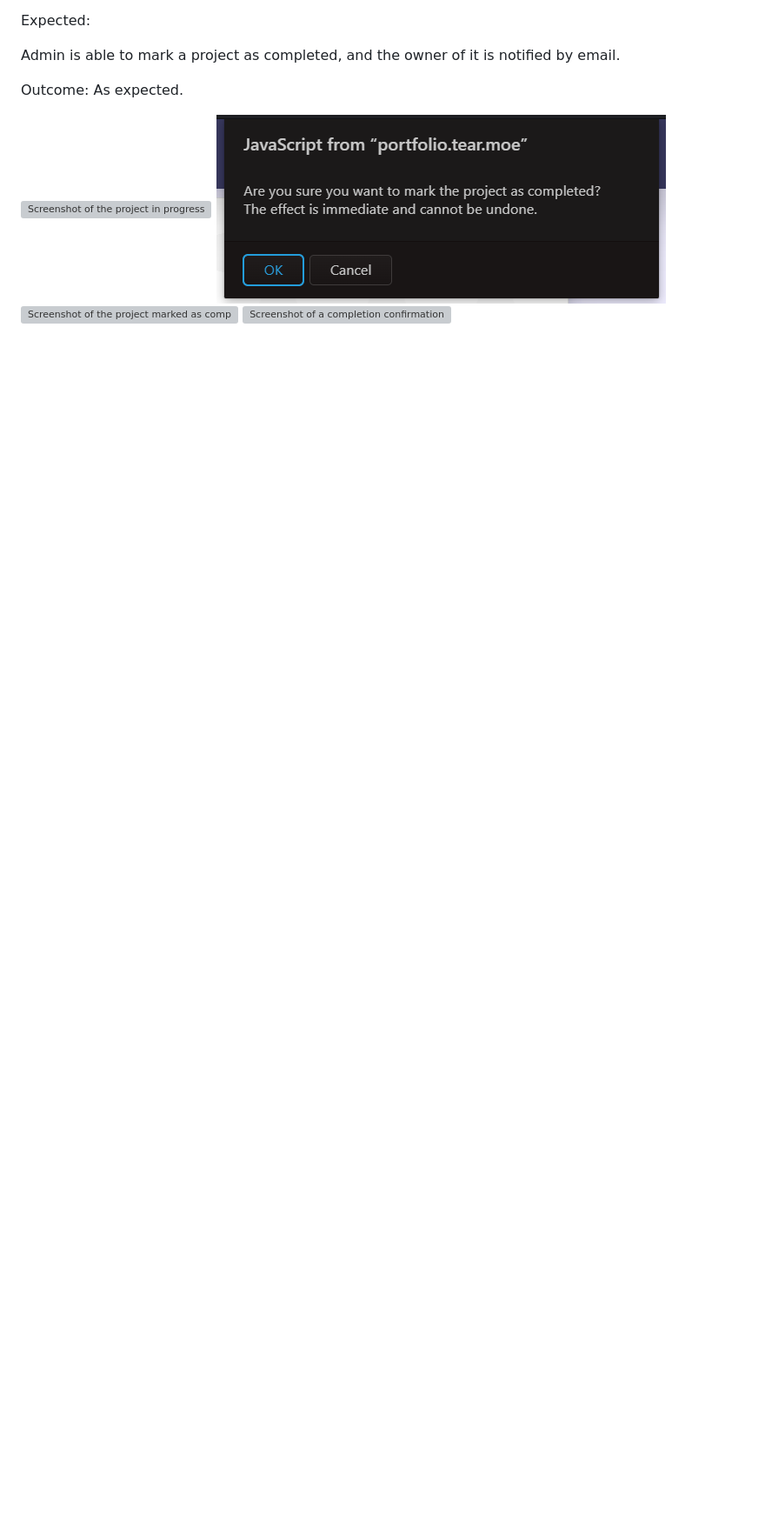
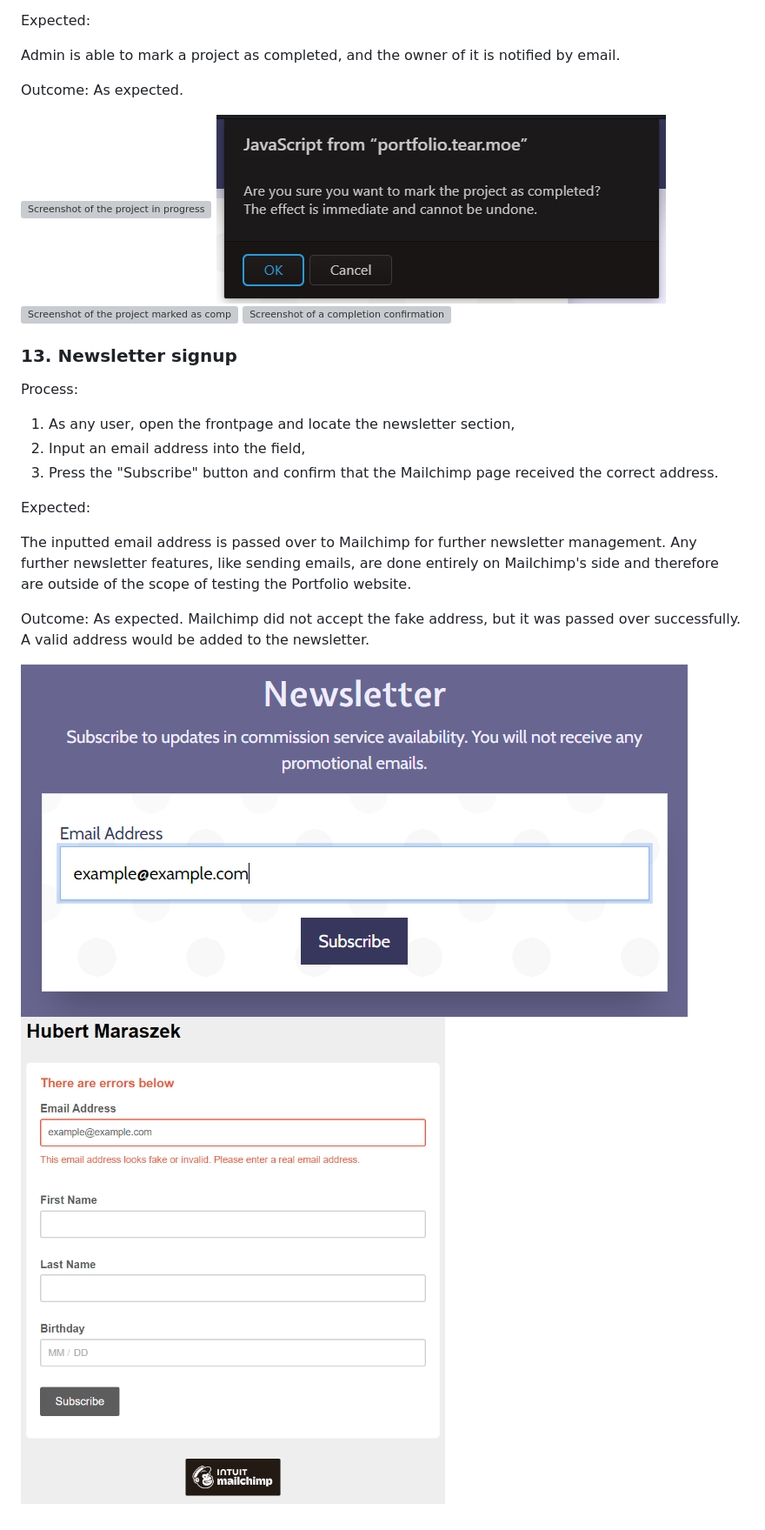
Before and after one commit to Tearnote/portfolio, a Markdown page: doc/TESTING.md, the part around the change. Shown: that part at 87% size. Drawn GitHub-style; pictures changed too: doc/testing/13-1.png (added), doc/testing/13-2.png (added); blank space fills up the shorter version; grey boxes are pictures that could not be loaded.

Commit message:
Add newsletter testing procedure to TESTING.md

```diff
--- a/doc/TESTING.md
+++ b/doc/TESTING.md
@@ -285,3 +285,20 @@ Outcome: As expected.
 ![Screenshot of a projection completion confirmation popup](testing/12-2.png)
 ![Screenshot of the project marked as completed](testing/12-3.png)
 ![Screenshot of a completion confirmation email](testing/12-4.png)
+
+### 13. Newsletter signup
+
+Process:
+
+1. As any user, open the frontpage and locate the newsletter section,
+2. Input an email address into the field,
+3. Press the "Subscribe" button and confirm that the Mailchimp page received the correct address.
+
+Expected:
+
+The inputted email address is passed over to Mailchimp for further newsletter management. Any further newsletter features, like sending emails, are done entirely on Mailchimp's side and therefore are outside of the scope of testing the Portfolio website.
+
+Outcome: As expected. Mailchimp did not accept the fake address, but it was passed over successfully. A valid address would be added to the newsletter.
+
+![Screenshot of the newsletter section](testing/13-1.png)
+![Screenshot of the Mailchimp landing page](testing/13-2.png)
```
